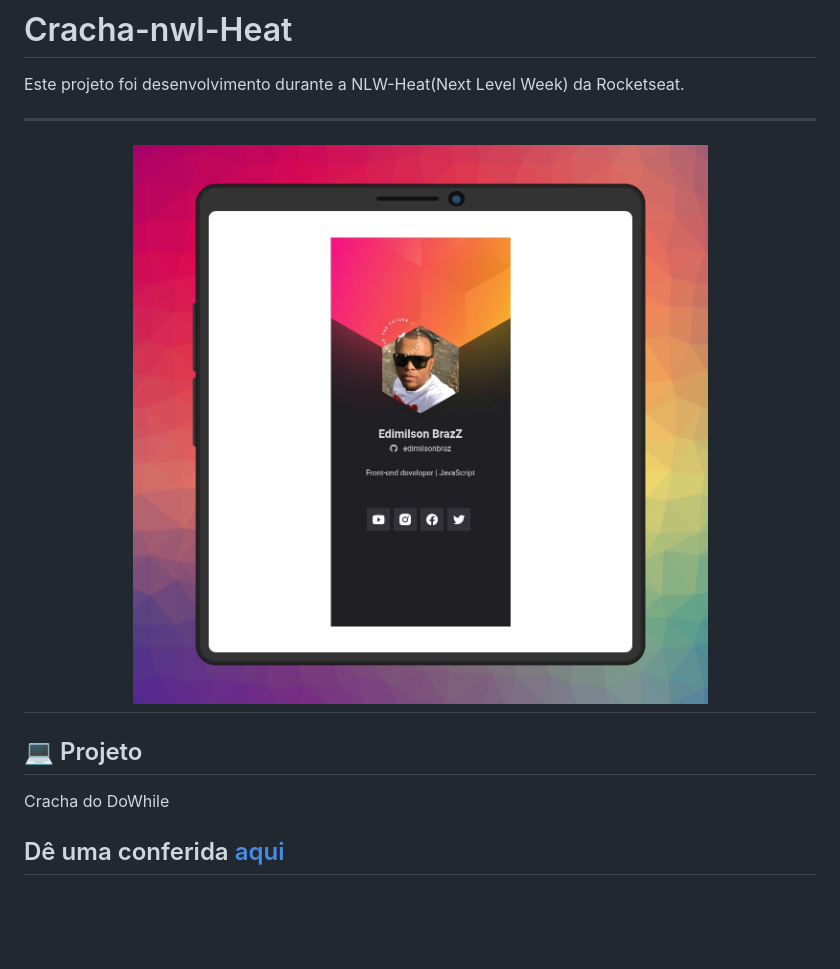
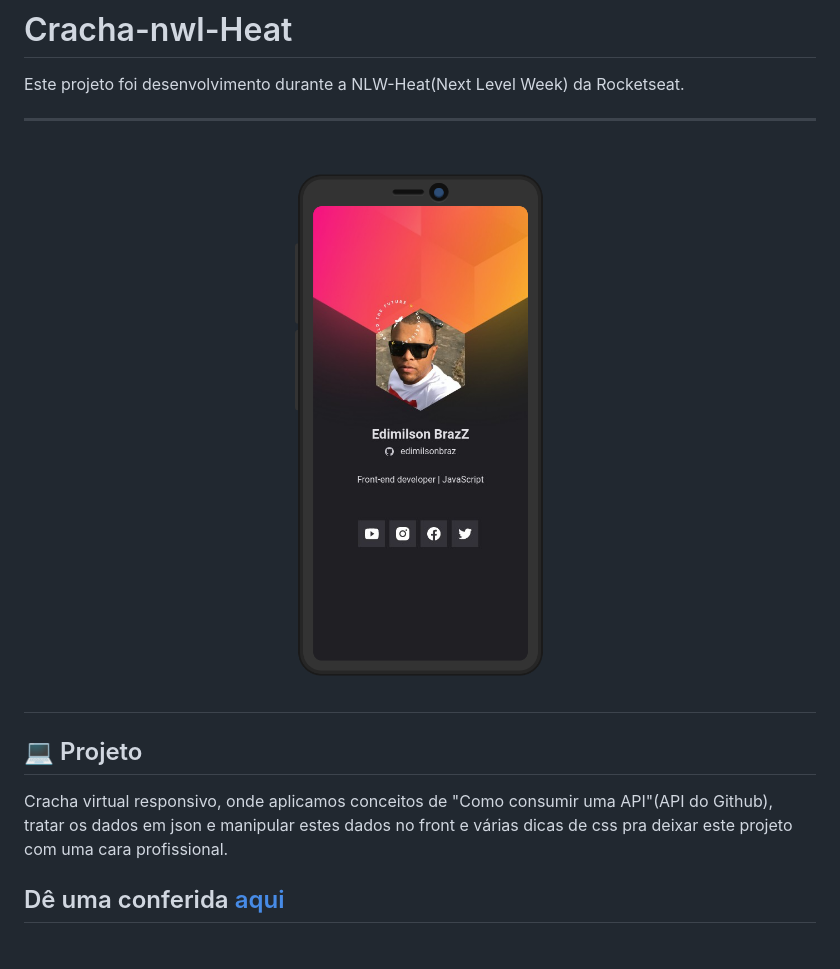
Before and after one commit to edimilsonbraz/nlw-heat, a Markdown page: README.md, the part around the change. Rendered like a GitHub page; pictures changed too: images/cracha1.png (added); blank space fills up the shorter version.

```diff
--- a/README.md
+++ b/README.md
@@ -3,12 +3,12 @@ Este projeto foi desenvolvimento durante a NLW-Heat(Next Level Week) da Rocketse
 
 ---
 <h1 align="center">
-  <img alt="NextLevelWeek" title="#NextLevelWeek" src="images/cracha.png" width="900px;"/>
+  <img alt="NextLevelWeek" title="#NextLevelWeek" src="images/cracha1.png" width="900px;"/>
 </h1>
 
 
 ## :computer: Projeto
-Cracha do DoWhile
+Cracha virtual responsivo, onde aplicamos conceitos de "Como consumir uma API"(API do Github),  tratar os dados em json e manipular estes dados no front e várias dicas de css pra deixar este projeto com uma cara profissional.
 
 Dê uma conferida [aqui](https://edimilsonbraz.github.io/nlw-heat/)
 ---
```
Also changed, not shown: 2 other files.
